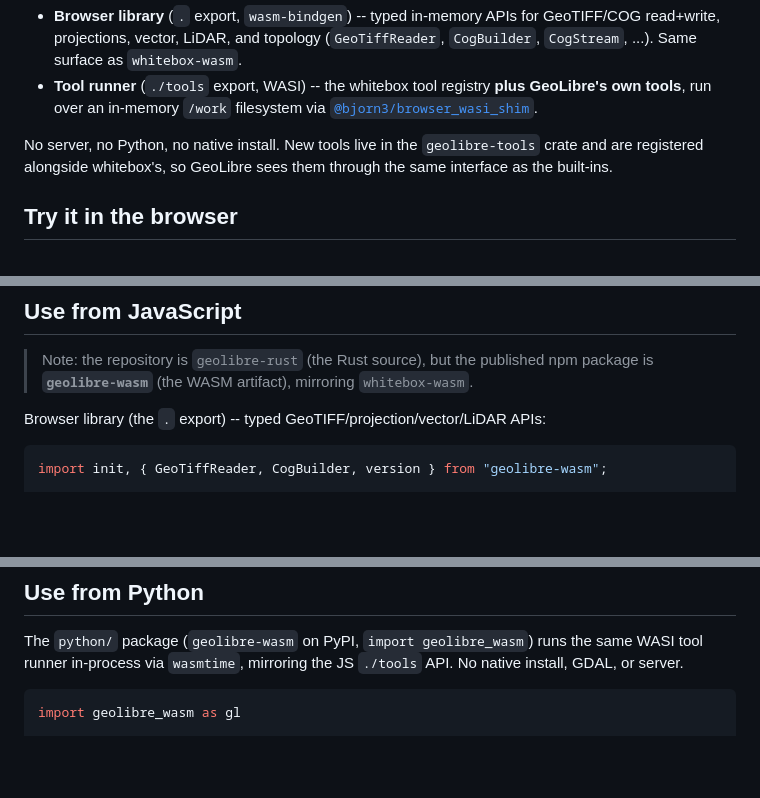
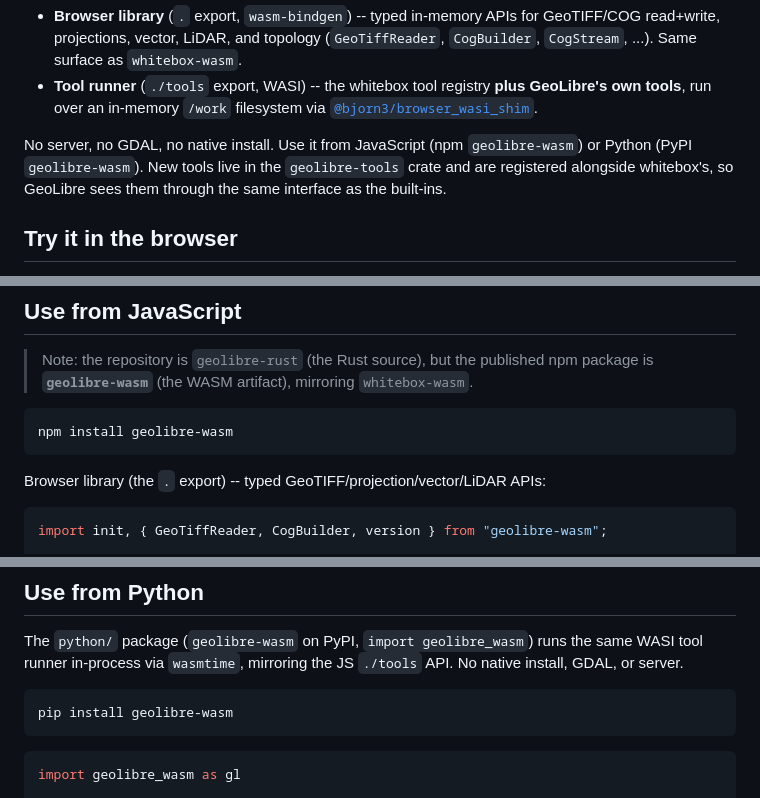
Before and after one commit to opengeos/geolibre-rust, a Markdown page: README.md, 3 parts joined by grey strips. Rendered like a GitHub page; blank space fills up the shorter version.

Commit message:
docs: add Python install instructions and PyPI badge
Add a PyPI version badge and `pip install geolibre-wasm` / `npm install
geolibre-wasm` to the README, and note the package is usable from both
JavaScript and Python. Drop the now-inaccurate "no Python" from the intro
(there is a Python binding) in favor of "no GDAL".

````diff
--- a/README.md
+++ b/README.md
@@ -22,9 +23,10 @@ The published npm package (`geolibre-wasm`) ships two layers:
   GeoLibre's own tools**, run over an in-memory `/work` filesystem via
   [`@bjorn3/browser_wasi_shim`](https://github.com/bjorn3/browser_wasi_shim).
 
-No server, no Python, no native install. New tools live in the `geolibre-tools`
-crate and are registered alongside whitebox's, so GeoLibre sees them through the
-same interface as the built-ins.
+No server, no GDAL, no native install. Use it from JavaScript (npm
+`geolibre-wasm`) or Python (PyPI `geolibre-wasm`). New tools live in the
+`geolibre-tools` crate and are registered alongside whitebox's, so GeoLibre sees
+them through the same interface as the built-ins.
 
 ## Try it in the browser
 
@@ -160,6 +162,10 @@ When `kdtree 0.8.1` (or later) is published, delete `vendor/kdtree/` and the
 > Note: the repository is `geolibre-rust` (the Rust source), but the published
 > npm package is **`geolibre-wasm`** (the WASM artifact), mirroring `whitebox-wasm`.
 
+```bash
+npm install geolibre-wasm
+```
+
 Browser library (the `.` export) -- typed GeoTIFF/projection/vector/LiDAR APIs:
 
 ```js
@@ -190,6 +196,10 @@ const slopeCog = files["slope.tif"]; // Uint8Array (COG GeoTIFF)
 The `python/` package (`geolibre-wasm` on PyPI, `import geolibre_wasm`) runs the
 same WASI tool runner in-process via `wasmtime`, mirroring the JS `./tools` API.
 No native install, GDAL, or server.
+
+```bash
+pip install geolibre-wasm
+```
 
 ```python
 import geolibre_wasm as gl
````
Also changed, not shown: other parts of README.md (+1 -0 lines).
